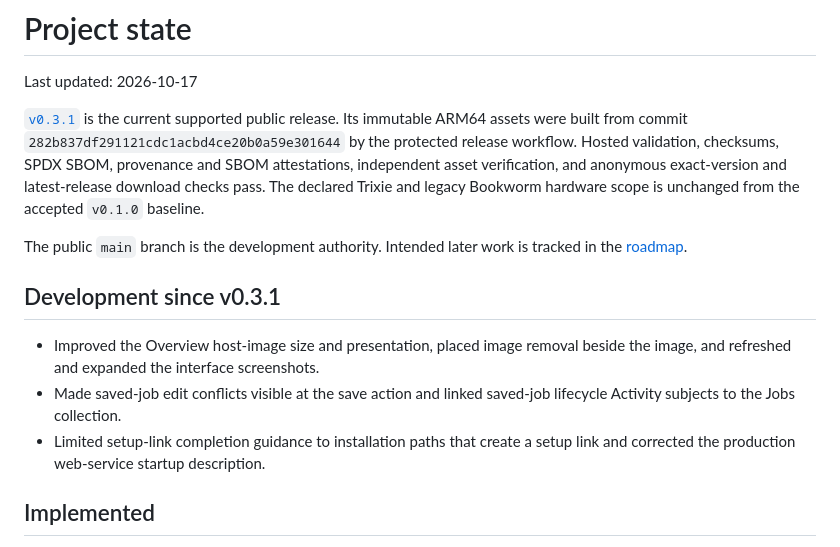
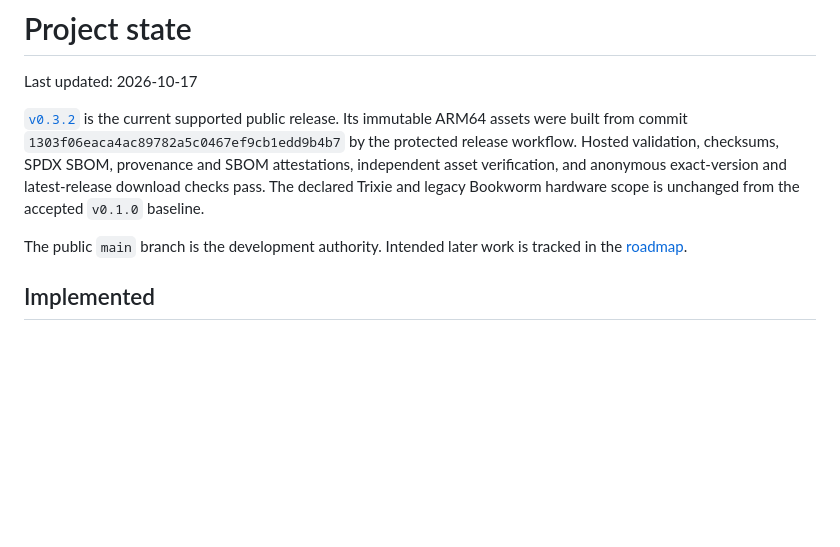
Before and after one commit to sinoia/lifepowerctl, a Markdown page: docs/project-state.md, the part around the change. GitHub-like rendering; blank space fills up the shorter version.

```diff
--- a/docs/project-state.md
+++ b/docs/project-state.md
@@ -2,9 +2,9 @@
 
 Last updated: 2026-10-17
 
-[`v0.3.1`](https://github.com/sinoia/lifepowerctl/releases/tag/v0.3.1) is the
+[`v0.3.2`](https://github.com/sinoia/lifepowerctl/releases/tag/v0.3.2) is the
 current supported public release. Its immutable ARM64 assets were built from
-commit `282b837df291121cdc1acbd4ce20b0a59e301644` by the protected release
+commit `1303f06eaca4ac89782a5c0467ef9cb1edd9b4b7` by the protected release
 workflow. Hosted validation, checksums, SPDX SBOM, provenance and SBOM
 attestations, independent asset verification, and anonymous exact-version and
 latest-release download checks pass. The declared Trixie and legacy Bookworm
@@ -12,15 +12,6 @@ hardware scope is unchanged from the accepted `v0.1.0` baseline.
 
 The public `main` branch is the development authority. Intended later work is
 tracked in the [roadmap](roadmap.md).
-
-## Development since v0.3.1
-
-- Improved the Overview host-image size and presentation, placed image removal
-  beside the image, and refreshed and expanded the interface screenshots.
-- Made saved-job edit conflicts visible at the save action and linked
-  saved-job lifecycle Activity subjects to the Jobs collection.
-- Limited setup-link completion guidance to installation paths that create a
-  setup link and corrected the production web-service startup description.
 
 ## Implemented
 
```
Also changed, not shown: README.md (+1 -1 lines), docs/installation.md (+7 -7 lines).
